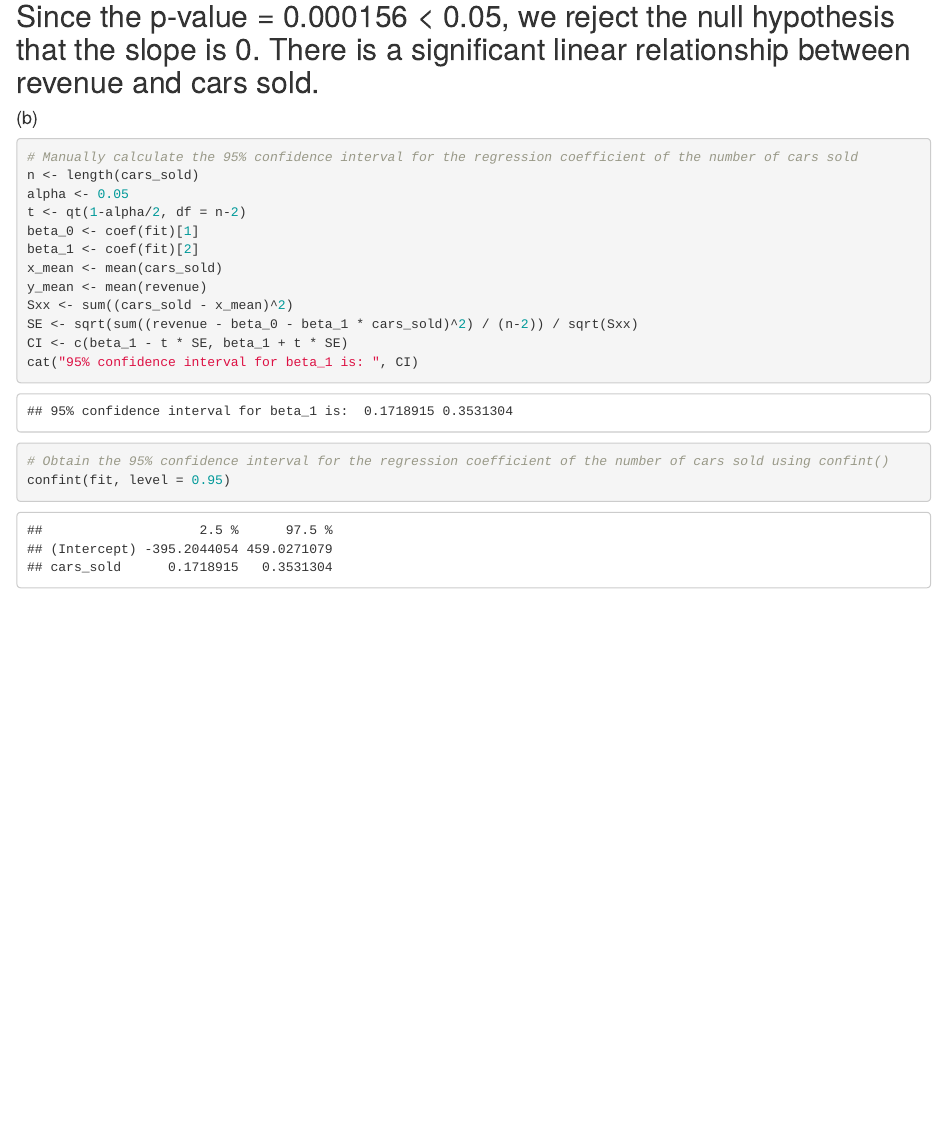
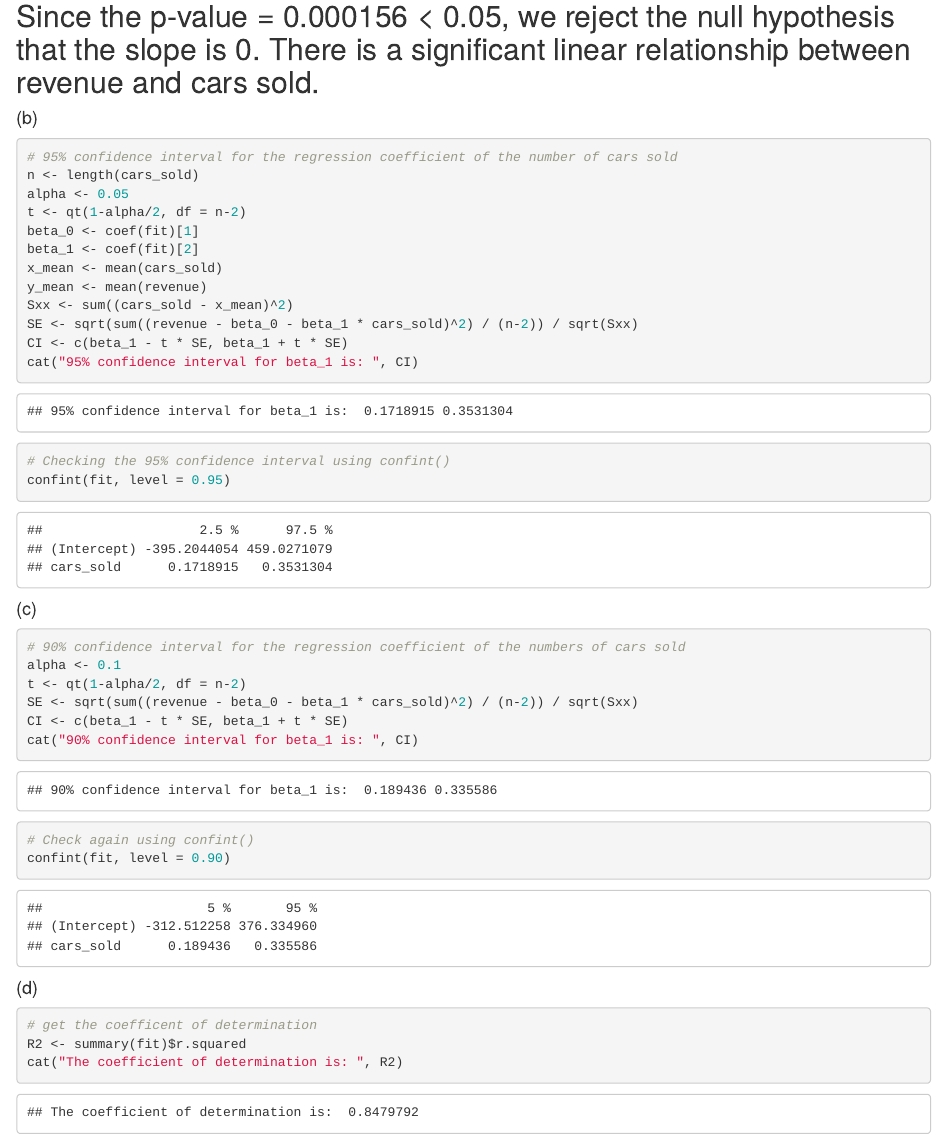
Before and after one commit to zazzane/STA3001-Linear-Models, an R Markdown document (Homework 2/Assignment2.Rmd): the page in a window 1100 px wide, from 1870 px down. Rendered offline with R 4.5, knitr and Pandoc, with nearby package versions.

Commit message:
added one part of 2.8

````diff
--- a/Homework 2/Assignment2.Rmd
+++ b/Homework 2/Assignment2.Rmd
@@ -68,7 +68,7 @@ Since the p-value = 0.000156 < 0.05, we reject the null hypothesis that the slop
 ---
 #### (b)
 ```{r}
-# Manually calculate the 95% confidence interval for the regression coefficient of the number of cars sold
+# 95% confidence interval for the regression coefficient of the number of cars sold
 n <- length(cars_sold)
 alpha <- 0.05
 t <- qt(1-alpha/2, df = n-2)
@@ -82,6 +82,25 @@ CI <- c(beta_1 - t * SE, beta_1 + t * SE)
 cat("95% confidence interval for beta_1 is: ", CI)
 ```
 ```{r}
-# Obtain the 95% confidence interval for the regression coefficient of the number of cars sold using confint()
+# Checking the 95% confidence interval using confint()
 confint(fit, level = 0.95)
 ```
+#### (c)
+```{r}
+# 90% confidence interval for the regression coefficient of the numbers of cars sold
+alpha <- 0.1
+t <- qt(1-alpha/2, df = n-2)
+SE <- sqrt(sum((revenue - beta_0 - beta_1 * cars_sold)^2) / (n-2)) / sqrt(Sxx)
+CI <- c(beta_1 - t * SE, beta_1 + t * SE)
+cat("90% confidence interval for beta_1 is: ", CI)
+```
+```{r}
+# Check again using confint()
+confint(fit, level = 0.90)
+```
+#### (d)
+```{r}
+# get the coefficent of determination
+R2 <- summary(fit)$r.squared
+cat("The coefficient of determination is: ", R2)
+```
````
